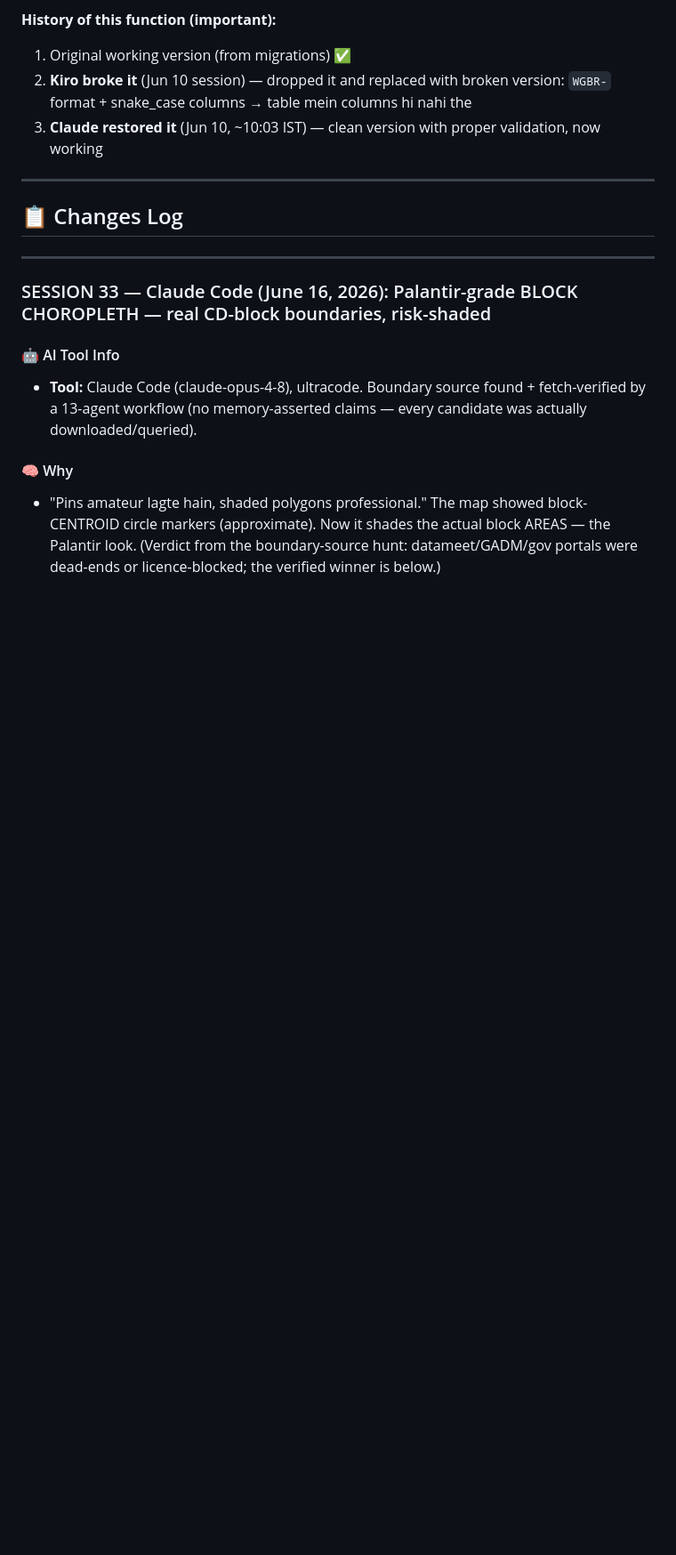
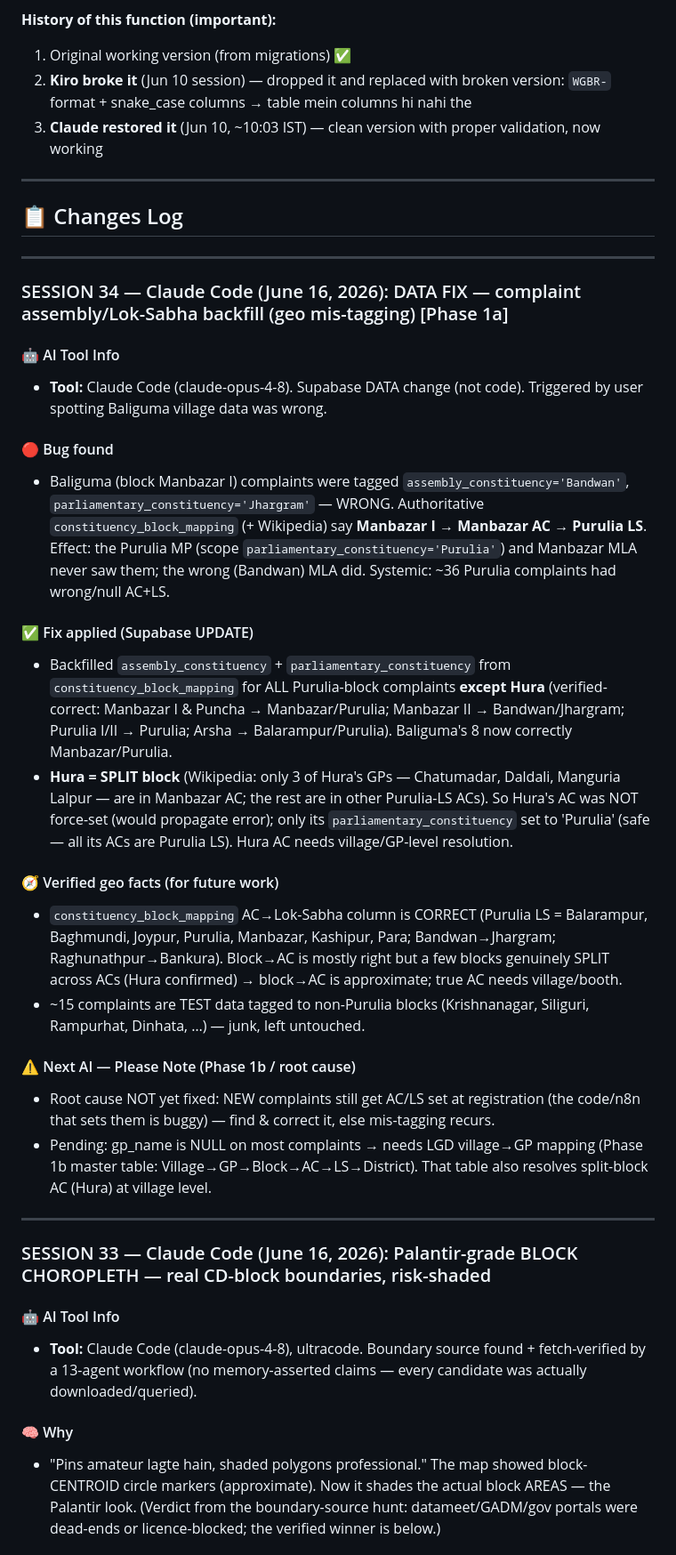
Before and after one commit to mahatosnehabala250-project/wb-grievance-portal, a Markdown page: KIRO_CHANGELOG.md, the part around the change. Shown at 89% size. Drawn GitHub-style; blank space fills up the shorter version.

Commit message:
docs(data-fix): log Phase-1a — complaint AC/Lok-Sabha geo backfill (SESSION 34)
Supabase data fix (no code): backfilled assembly_constituency +
parliamentary_constituency from constituency_block_mapping for all Purulia-block
complaints except Hura (split block). Baliguma + ~36 mis-tagged complaints now
correct (Manbazar I → Manbazar/Purulia, etc.). Documents verified geo facts +
the pending root-cause (registration sets AC/LS wrong) and GP-null gap.

Co-Authored-By: Claude Opus 4.8 <noreply@anthropic.com>

```diff
--- a/KIRO_CHANGELOG.md
+++ b/KIRO_CHANGELOG.md
@@ -24,6 +24,28 @@
 ---
 
 ## 📋 Changes Log
+
+---
+
+### SESSION 34 — Claude Code (June 16, 2026): DATA FIX — complaint assembly/Lok-Sabha backfill (geo mis-tagging) [Phase 1a]
+
+#### 🤖 AI Tool Info
+- **Tool:** Claude Code (claude-opus-4-8). Supabase DATA change (not code). Triggered by user spotting Baliguma village data was wrong.
+
+#### 🔴 Bug found
+- Baliguma (block Manbazar I) complaints were tagged `assembly_constituency='Bandwan'`, `parliamentary_constituency='Jhargram'` — WRONG. Authoritative `constituency_block_mapping` (+ Wikipedia) say **Manbazar I → Manbazar AC → Purulia LS**. Effect: the Purulia MP (scope `parliamentary_constituency='Purulia'`) and Manbazar MLA never saw them; the wrong (Bandwan) MLA did. Systemic: ~36 Purulia complaints had wrong/null AC+LS.
+
+#### ✅ Fix applied (Supabase UPDATE)
+- Backfilled `assembly_constituency` + `parliamentary_constituency` from `constituency_block_mapping` for ALL Purulia-block complaints **except Hura** (verified-correct: Manbazar I & Puncha → Manbazar/Purulia; Manbazar II → Bandwan/Jhargram; Purulia I/II → Purulia; Arsha → Balarampur/Purulia). Baliguma's 8 now correctly Manbazar/Purulia.
+- **Hura = SPLIT block** (Wikipedia: only 3 of Hura's GPs — Chatumadar, Daldali, Manguria Lalpur — are in Manbazar AC; the rest are in other Purulia-LS ACs). So Hura's AC was NOT force-set (would propagate error); only its `parliamentary_constituency` set to 'Purulia' (safe — all its ACs are Purulia LS). Hura AC needs village/GP-level resolution.
+
+#### 🧭 Verified geo facts (for future work)
+- `constituency_block_mapping` AC→Lok-Sabha column is CORRECT (Purulia LS = Balarampur, Baghmundi, Joypur, Purulia, Manbazar, Kashipur, Para; Bandwan→Jhargram; Raghunathpur→Bankura). Block→AC is mostly right but a few blocks genuinely SPLIT across ACs (Hura confirmed) → block→AC is approximate; true AC needs village/booth.
+- ~15 complaints are TEST data tagged to non-Purulia blocks (Krishnanagar, Siliguri, Rampurhat, Dinhata, …) — junk, left untouched.
+
+#### ⚠️ Next AI — Please Note (Phase 1b / root cause)
+- Root cause NOT yet fixed: NEW complaints still get AC/LS set at registration (the code/n8n that sets them is buggy) — find & correct it, else mis-tagging recurs.
+- Pending: gp_name is NULL on most complaints → needs LGD village→GP mapping (Phase 1b master table: Village→GP→Block→AC→LS→District). That table also resolves split-block AC (Hura) at village level.
 
 ---
 
```
